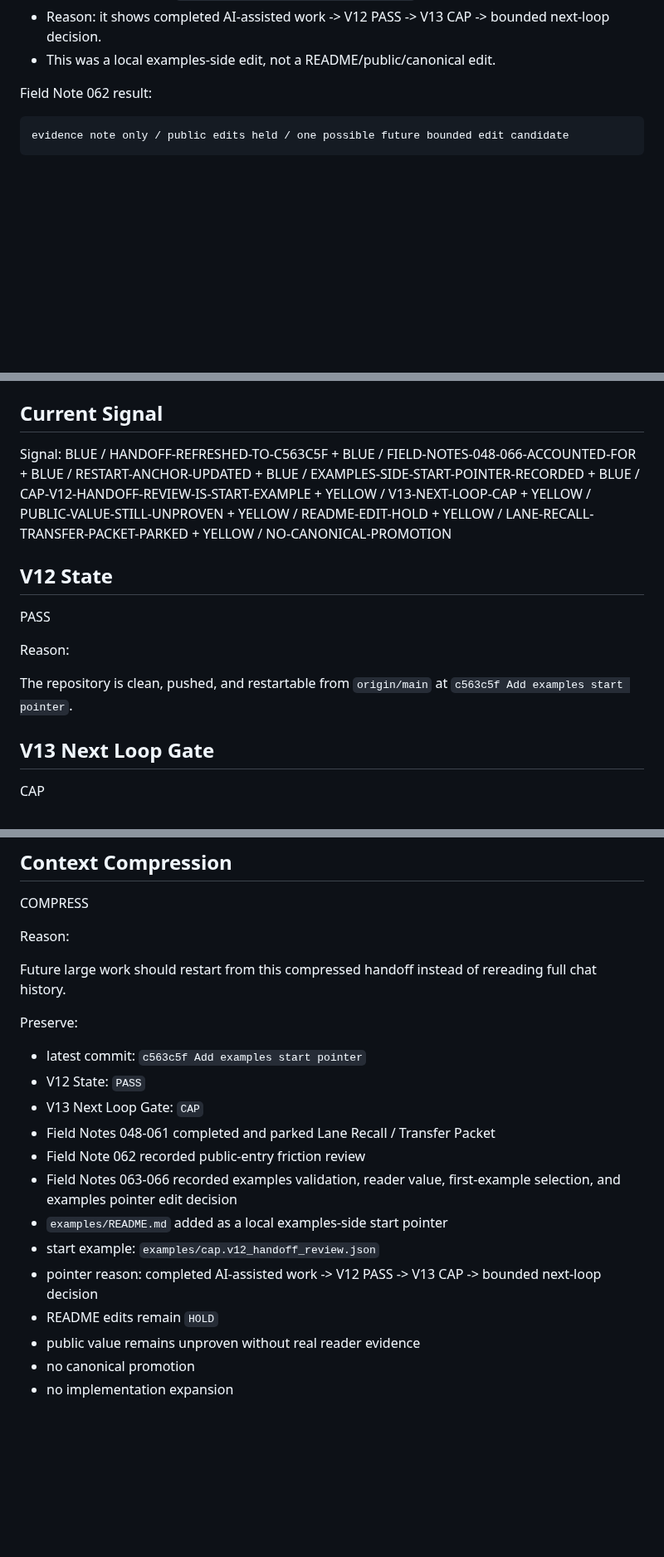
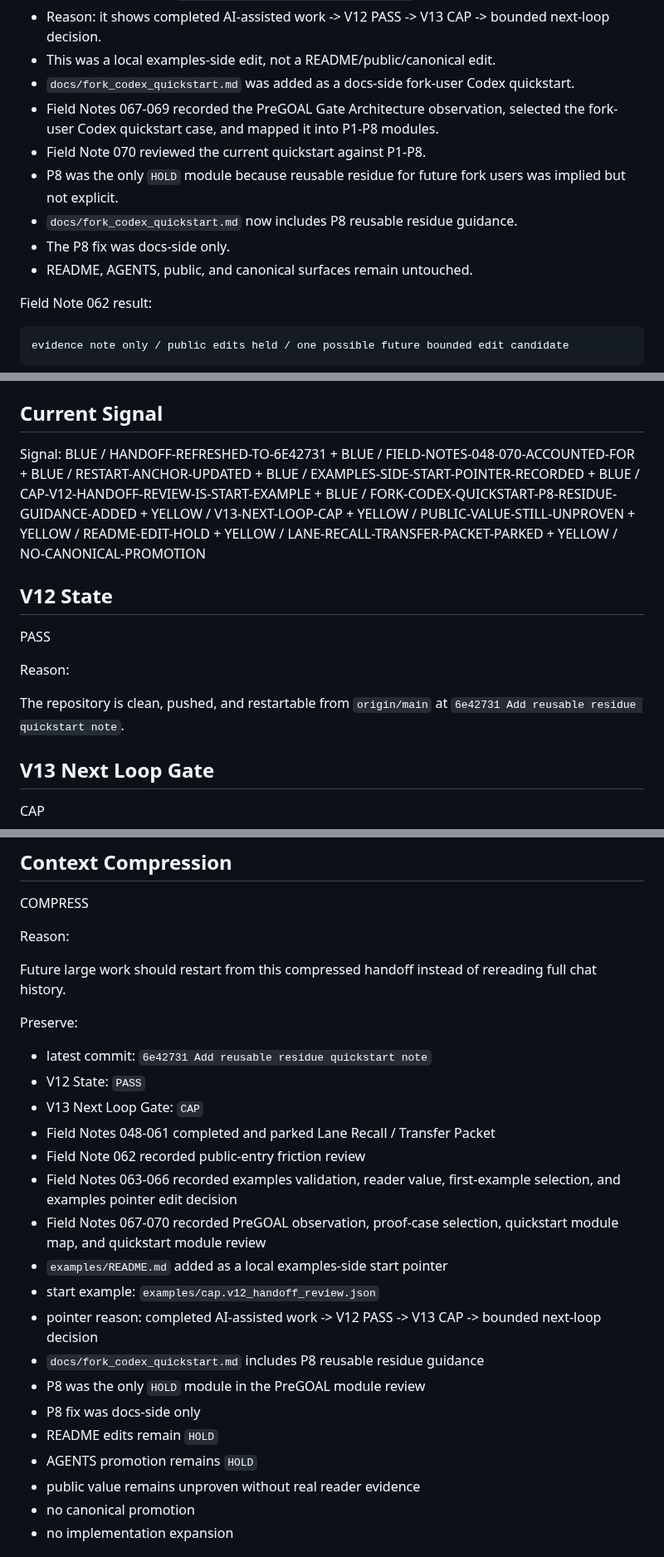
Before and after one commit to shin4141/decision-os-v13-loopkit, a Markdown page: handoff/current_codex_handoff.md, 3 parts joined by grey strips. Shown at 83% size. Rendered like a GitHub page; blank space fills up the shorter version.

Commit message:
Refresh handoff for P8 quickstart fix

```diff
--- a/handoff/current_codex_handoff.md
+++ b/handoff/current_codex_handoff.md
@@ -78,6 +79,13 @@ Completed and parked:
 - The start example is `examples/cap.v12_handoff_review.json`.
 - Reason: it shows completed AI-assisted work -> V12 PASS -> V13 CAP -> bounded next-loop decision.
 - This was a local examples-side edit, not a README/public/canonical edit.
+- `docs/fork_codex_quickstart.md` was added as a docs-side fork-user Codex quickstart.
+- Field Notes 067-069 recorded the PreGOAL Gate Architecture observation, selected the fork-user Codex quickstart case, and mapped it into P1-P8 modules.
+- Field Note 070 reviewed the current quickstart against P1-P8.
+- P8 was the only `HOLD` module because reusable residue for future fork users was implied but not explicit.
+- `docs/fork_codex_quickstart.md` now includes P8 reusable residue guidance.
+- The P8 fix was docs-side only.
+- README, AGENTS, public, and canonical surfaces remain untouched.
 
 Field Note 062 result:
 
@@ -150,15 +158,17 @@ When a trigger appears, first:
 ## Current Signal
 
 Signal:
-BLUE / HANDOFF-REFRESHED-TO-C563C5F
+BLUE / HANDOFF-REFRESHED-TO-6E42731
 +
-BLUE / FIELD-NOTES-048-066-ACCOUNTED-FOR
+BLUE / FIELD-NOTES-048-070-ACCOUNTED-FOR
 +
 BLUE / RESTART-ANCHOR-UPDATED
 +
 BLUE / EXAMPLES-SIDE-START-POINTER-RECORDED
 +
 BLUE / CAP-V12-HANDOFF-REVIEW-IS-START-EXAMPLE
++
+BLUE / FORK-CODEX-QUICKSTART-P8-RESIDUE-GUIDANCE-ADDED
 +
 YELLOW / V13-NEXT-LOOP-CAP
 +
@@ -176,7 +186,7 @@ PASS
 
 Reason:
 
-The repository is clean, pushed, and restartable from `origin/main` at `c563c5f Add examples start pointer`.
+The repository is clean, pushed, and restartable from `origin/main` at `6e42731 Add reusable residue quickstart note`.
 
 ## V13 Next Loop Gate
 
@@ -212,16 +222,21 @@ Future large work should restart from this compressed handoff instead of rereadi
 
 Preserve:
 
-- latest commit: `c563c5f Add examples start pointer`
+- latest commit: `6e42731 Add reusable residue quickstart note`
 - V12 State: `PASS`
 - V13 Next Loop Gate: `CAP`
 - Field Notes 048-061 completed and parked Lane Recall / Transfer Packet
 - Field Note 062 recorded public-entry friction review
 - Field Notes 063-066 recorded examples validation, reader value, first-example selection, and examples pointer edit decision
+- Field Notes 067-070 recorded PreGOAL observation, proof-case selection, quickstart module map, and quickstart module review
 - `examples/README.md` added as a local examples-side start pointer
 - start example: `examples/cap.v12_handoff_review.json`
 - pointer reason: completed AI-assisted work -> V12 PASS -> V13 CAP -> bounded next-loop decision
+- `docs/fork_codex_quickstart.md` includes P8 reusable residue guidance
+- P8 was the only `HOLD` module in the PreGOAL module review
+- P8 fix was docs-side only
 - README edits remain `HOLD`
+- AGENTS promotion remains `HOLD`
 - public value remains unproven without real reader evidence
 - no canonical promotion
 - no implementation expansion
```
Also changed, not shown: other parts of handoff/current_codex_handoff.md (+3 -2 lines).
